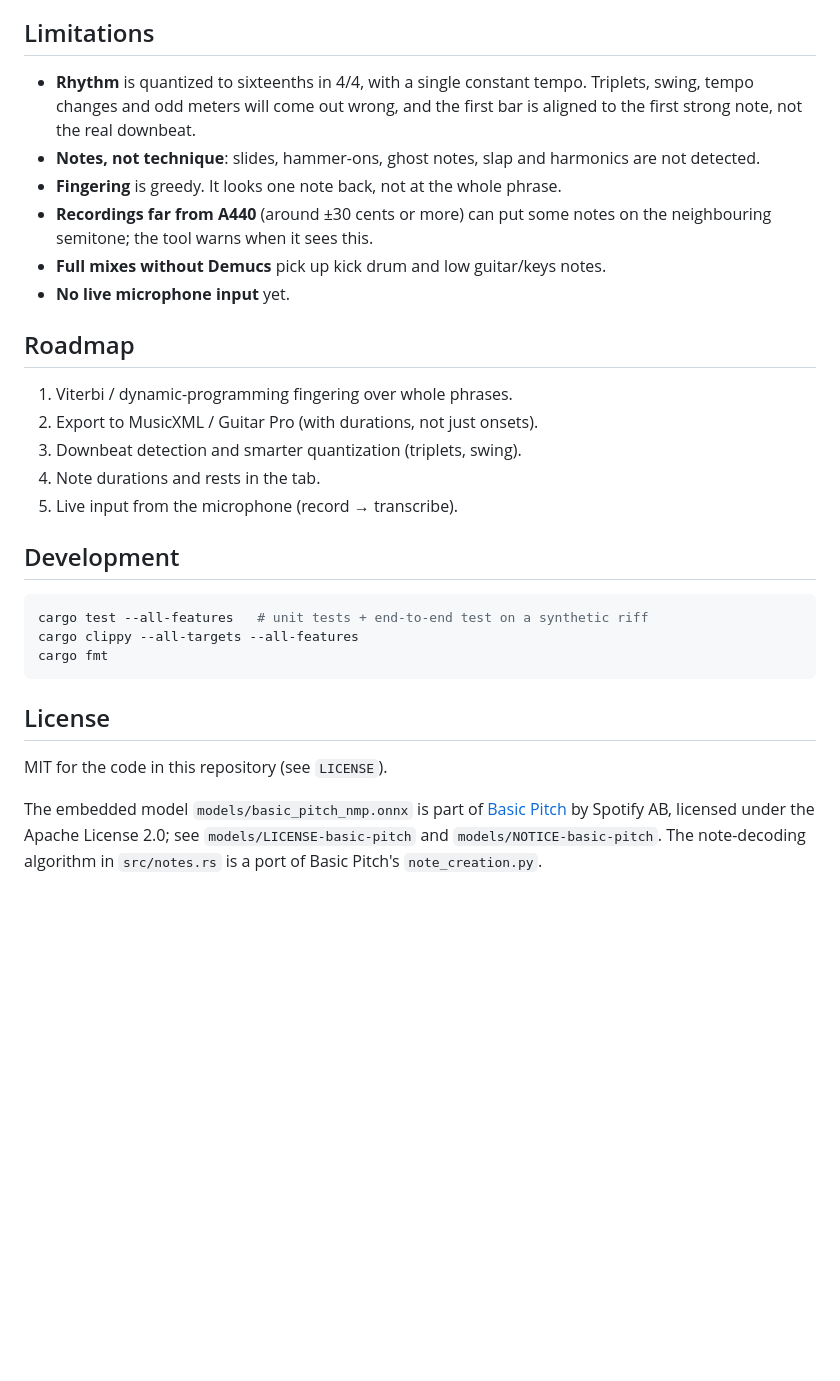
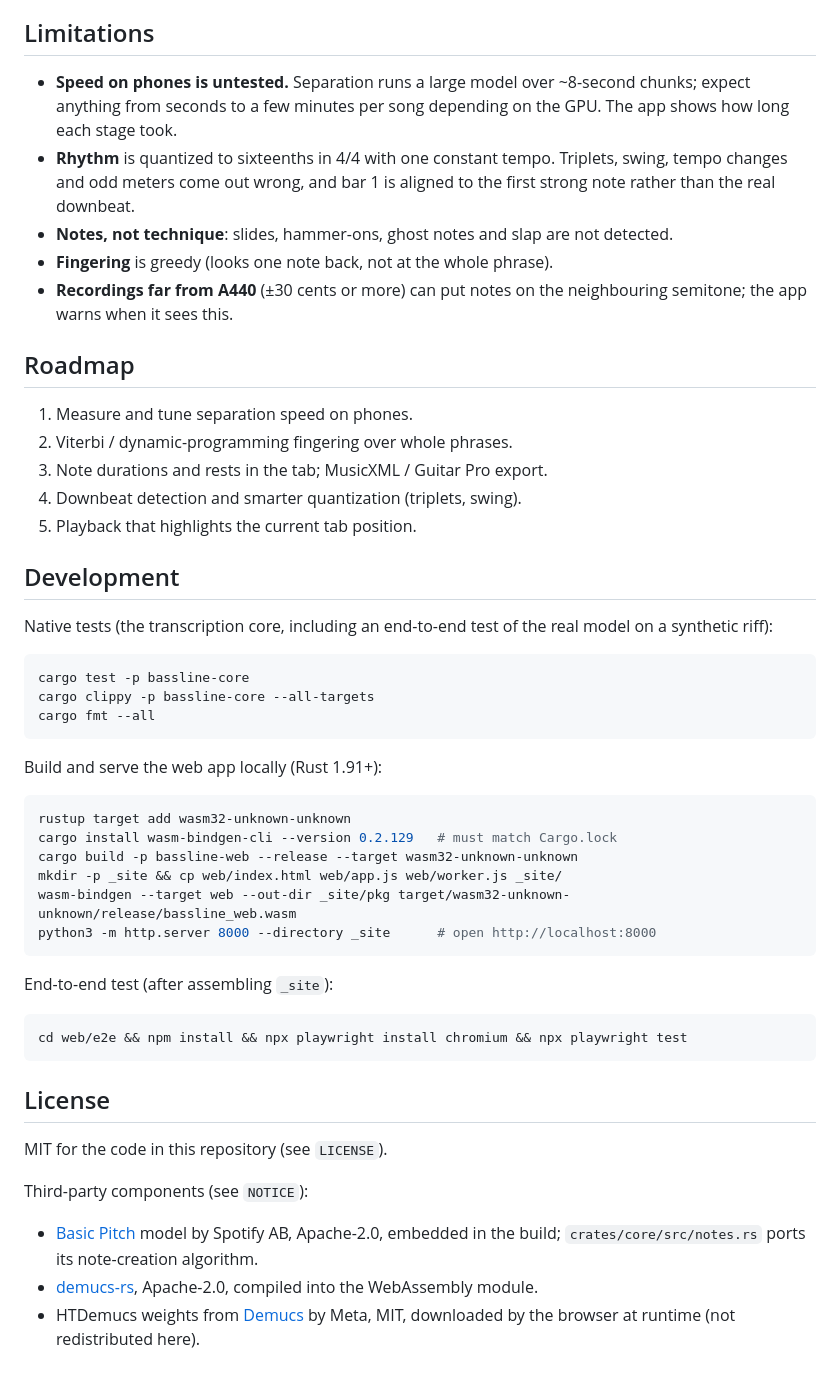
Before and after one commit to joaquin-p-olivera/bassline-to-tab, a Markdown page: README.md, the part around one of its changes. GitHub-like rendering; blank space fills up the shorter version.

Commit message:
Rewrite README for the browser app
Co-Authored-By: Claude Opus 5.5 <noreply@anthropic.com>
Claude-Session: https://claude.ai/code/session_015bf5BTo1JDASMvqoqkUrrf

````diff
--- a/README.md
+++ b/README.md
@@ -157,39 +47,63 @@ minutes. Anyone who can open the Space can use it and consume its CPU.
 
 ## Limitations
 
-- **Rhythm** is quantized to sixteenths in 4/4, with a single constant tempo.
-  Triplets, swing, tempo changes and odd meters will come out wrong, and the
-  first bar is aligned to the first strong note, not the real downbeat.
-- **Notes, not technique**: slides, hammer-ons, ghost notes, slap and harmonics
-  are not detected.
-- **Fingering** is greedy. It looks one note back, not at the whole phrase.
-- **Recordings far from A440** (around ±30 cents or more) can put some notes on
-  the neighbouring semitone; the tool warns when it sees this.
-- **Full mixes without Demucs** pick up kick drum and low guitar/keys notes.
-- **No live microphone input** yet.
+- **Speed on phones is untested.** Separation runs a large model over
+  ~8-second chunks; expect anything from seconds to a few minutes per song
+  depending on the GPU. The app shows how long each stage took.
+- **Rhythm** is quantized to sixteenths in 4/4 with one constant tempo.
+  Triplets, swing, tempo changes and odd meters come out wrong, and bar 1 is
+  aligned to the first strong note rather than the real downbeat.
+- **Notes, not technique**: slides, hammer-ons, ghost notes and slap are not
+  detected.
+- **Fingering** is greedy (looks one note back, not at the whole phrase).
+- **Recordings far from A440** (±30 cents or more) can put notes on the
+  neighbouring semitone; the app warns when it sees this.
 
 ## Roadmap
 
-1. Viterbi / dynamic-programming fingering over whole phrases.
-2. Export to MusicXML / Guitar Pro (with durations, not just onsets).
-3. Downbeat detection and smarter quantization (triplets, swing).
-4. Note durations and rests in the tab.
-5. Live input from the microphone (record → transcribe).
+1. Measure and tune separation speed on phones.
+2. Viterbi / dynamic-programming fingering over whole phrases.
+3. Note durations and rests in the tab; MusicXML / Guitar Pro export.
+4. Downbeat detection and smarter quantization (triplets, swing).
+5. Playback that highlights the current tab position.
 
 ## Development
 
+Native tests (the transcription core, including an end-to-end test of the
+real model on a synthetic riff):
+
 ```bash
-cargo test --all-features   # unit tests + end-to-end test on a synthetic riff
-cargo clippy --all-targets --all-features
-cargo fmt
+cargo test -p bassline-core
+cargo clippy -p bassline-core --all-targets
+cargo fmt --all
+```
+
+Build and serve the web app locally (Rust 1.91+):
+
+```bash
+rustup target add wasm32-unknown-unknown
+cargo install wasm-bindgen-cli --version 0.2.129   # must match Cargo.lock
+cargo build -p bassline-web --release --target wasm32-unknown-unknown
+mkdir -p _site && cp web/index.html web/app.js web/worker.js _site/
+wasm-bindgen --target web --out-dir _site/pkg target/wasm32-unknown-unknown/release/bassline_web.wasm
+python3 -m http.server 8000 --directory _site      # open http://localhost:8000
+```
+
+End-to-end test (after assembling `_site`):
+
+```bash
+cd web/e2e && npm install && npx playwright install chromium && npx playwright test
 ```
 
 ## License
 
 MIT for the code in this repository (see `LICENSE`).
 
-The embedded model `models/basic_pitch_nmp.onnx` is part of
-[Basic Pitch](https://github.com/spotify/basic-pitch) by Spotify AB, licensed
-under the Apache License 2.0; see `models/LICENSE-basic-pitch` and
-`models/NOTICE-basic-pitch`. The note-decoding algorithm in `src/notes.rs` is a
-port of Basic Pitch's `note_creation.py`.
+Third-party components (see `NOTICE`):
+- [Basic Pitch](https://github.com/spotify/basic-pitch) model by Spotify AB,
+  Apache-2.0, embedded in the build; `crates/core/src/notes.rs` ports its
+  note-creation algorithm.
+- [demucs-rs](https://github.com/nikhilunni/demucs-rs), Apache-2.0, compiled
+  into the WebAssembly module.
+- HTDemucs weights from [Demucs](https://github.com/facebookresearch/demucs)
+  by Meta, MIT, downloaded by the browser at runtime (not redistributed here).
````
Also changed, not shown: other parts of README.md (+24 -134 lines).
